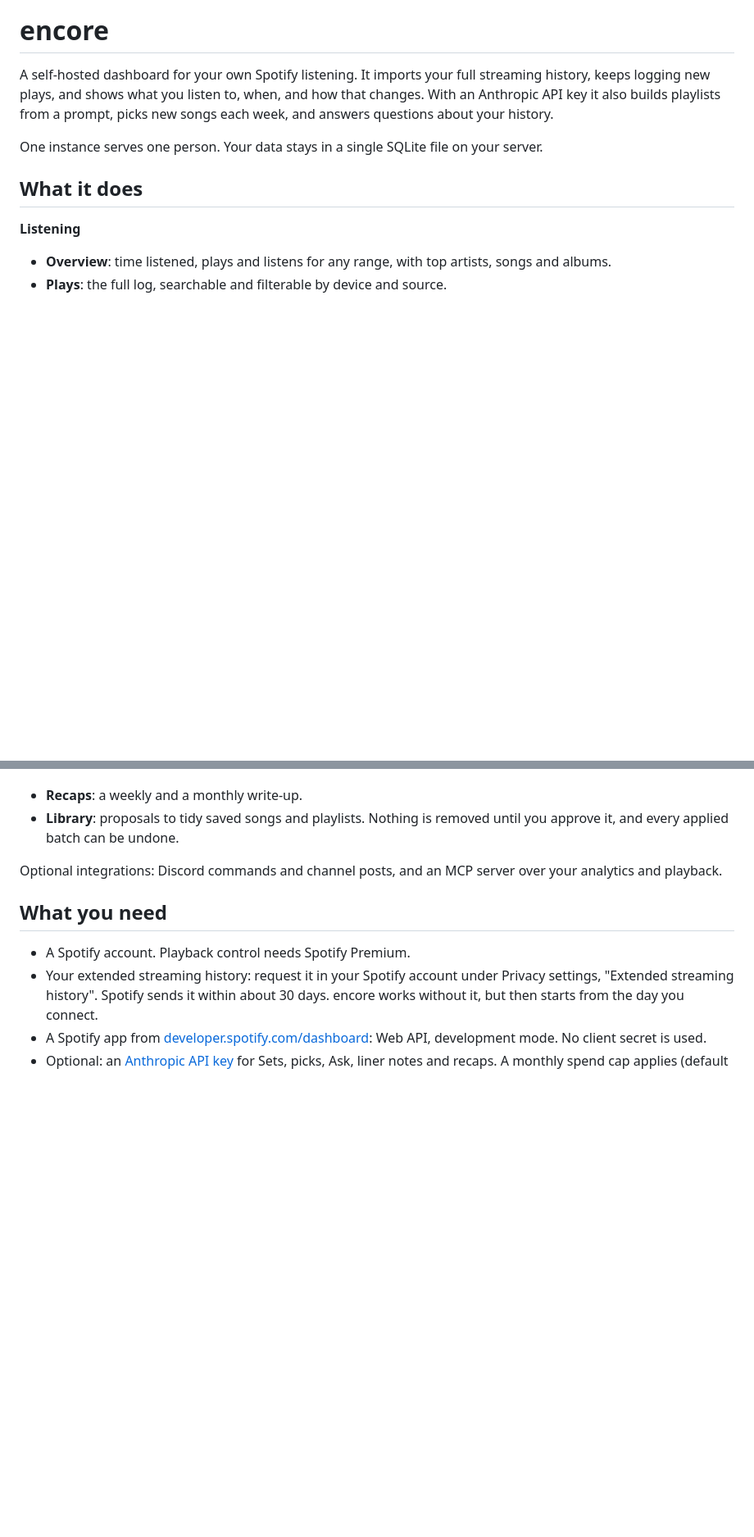
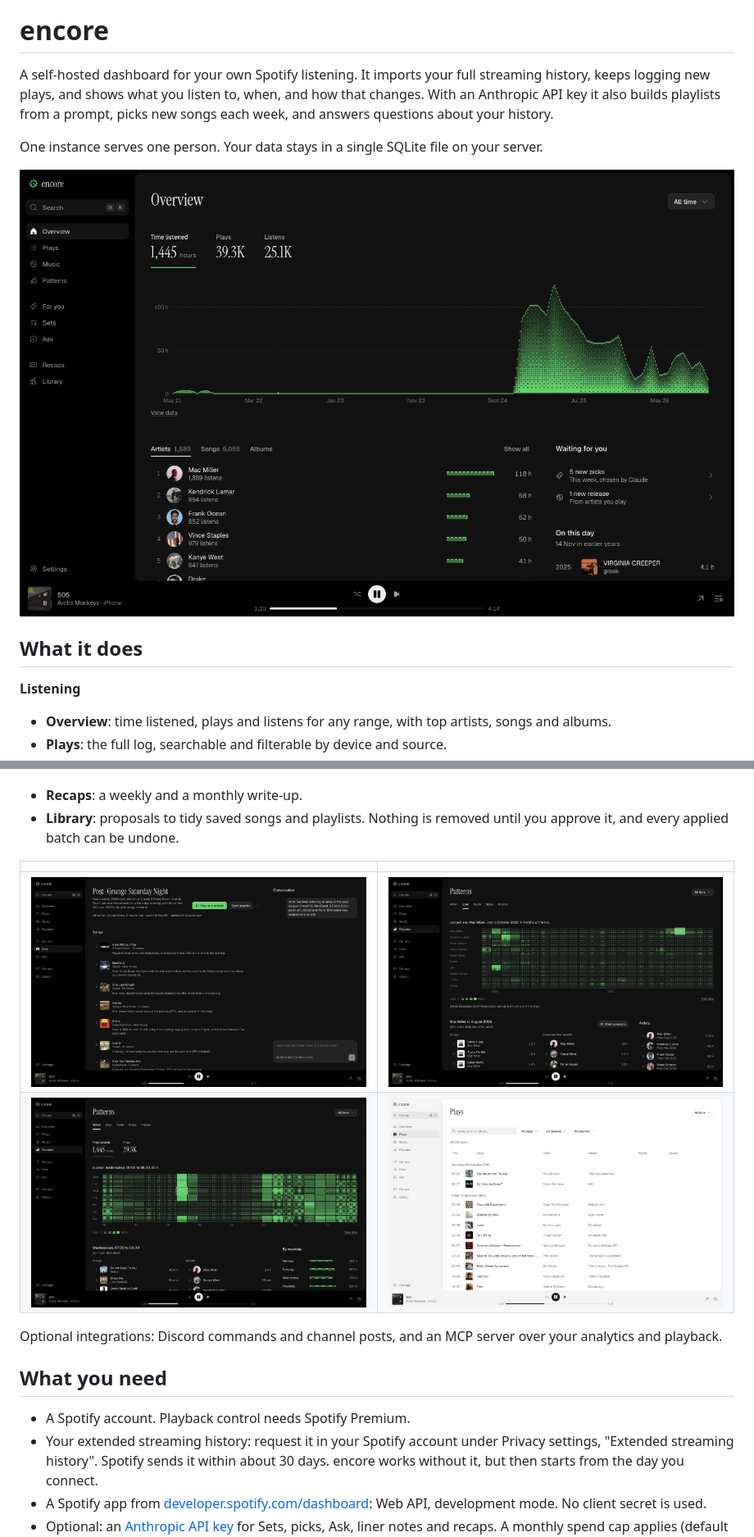
Before and after one commit to mshll/encore, a Markdown page: README.md, 2 parts joined by grey strips. Shown at 82% size. Rendered like a GitHub page; pictures changed too: docs/screenshots/eras.png (added), docs/screenshots/overview.png (added), docs/screenshots/plays-light.png (added); blank space fills up the shorter version.

Commit message:
docs: add the logo and screenshots to the README

```diff
--- a/README.md
+++ b/README.md
@@ -3,6 +5,8 @@
 A self-hosted dashboard for your own Spotify listening. It imports your full streaming history, keeps logging new plays, and shows what you listen to, when, and how that changes. With an Anthropic API key it also builds playlists from a prompt, picks new songs each week, and answers questions about your history.
 
 One instance serves one person. Your data stays in a single SQLite file on your server.
+
+![Overview: time listened over all time, top artists and what is waiting](docs/screenshots/overview.png)
 
 ## What it does
 
@@ -23,6 +27,11 @@ One instance serves one person. Your data stays in a single SQLite file on your
 
 - **Recaps**: a weekly and a monthly write-up.
 - **Library**: proposals to tidy saved songs and playlists. Nothing is removed until you approve it, and every applied batch can be undone.
+
+| | |
+| --- | --- |
+| ![A set built from a prompt, with a reason for each song and a conversation to refine it](docs/screenshots/set.png) | ![Patterns: which artists defined which months](docs/screenshots/eras.png) |
+| ![Patterns: listening by weekday and hour](docs/screenshots/when.png) | ![Plays: the full log, in the light theme](docs/screenshots/plays-light.png) |
 
 Optional integrations: Discord commands and channel posts, and an MCP server over your analytics and playback.
 
```
Also changed, not shown: other parts of README.md (+2 -0 lines).
